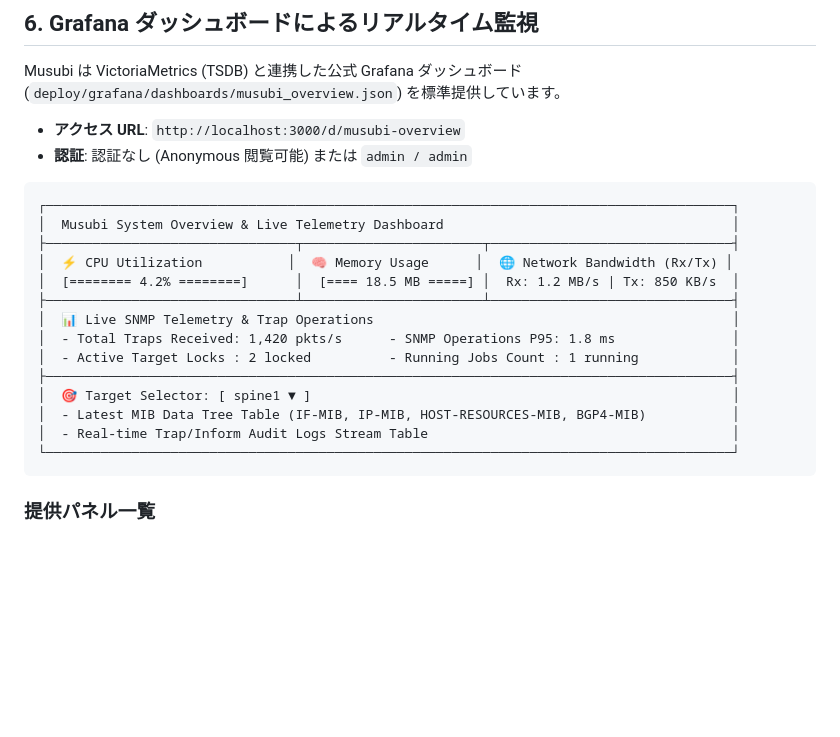
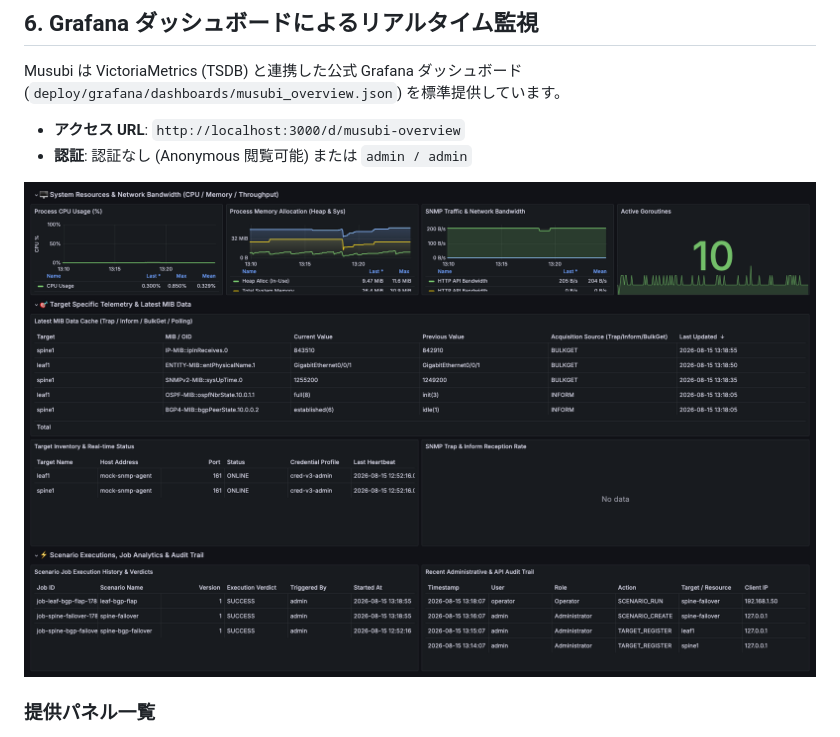
Before and after one commit to sh0jitmy/Musubi, a Markdown page: docs/user_manual.md, the part around the change. Rendered like a GitHub page; pictures changed too: docs/images/grafana_dashboard.png (added); blank space fills up the shorter version.

````diff
--- a/docs/user_manual.md
+++ b/docs/user_manual.md
@@ -469,22 +469,7 @@ Musubi は VictoriaMetrics (TSDB) と連携した公式 Grafana ダッシュボ
 * **アクセス URL**: `http://localhost:3000/d/musubi-overview`
 * **認証**: 認証なし (Anonymous 閲覧可能) または `admin / admin`
 
-```
-┌────────────────────────────────────────────────────────────────────────────────────────┐
-│  Musubi System Overview & Live Telemetry Dashboard                                     │
-├────────────────────────────────┬───────────────────────┬───────────────────────────────┤
-│  ⚡ CPU Utilization           │  🧠 Memory Usage      │  🌐 Network Bandwidth (Rx/Tx) │
-│  [======== 4.2% ========]      │  [==== 18.5 MB =====] │  Rx: 1.2 MB/s | Tx: 850 KB/s  │
-├────────────────────────────────┴───────────────────────┴───────────────────────────────┤
-│  📊 Live SNMP Telemetry & Trap Operations                                              │
-│  - Total Traps Received: 1,420 pkts/s      - SNMP Operations P95: 1.8 ms               │
-│  - Active Target Locks : 2 locked          - Running Jobs Count : 1 running            │
-├────────────────────────────────────────────────────────────────────────────────────────┤
-│  🎯 Target Selector: [ spine1 ▼ ]                                                      │
-│  - Latest MIB Data Tree Table (IF-MIB, IP-MIB, HOST-RESOURCES-MIB, BGP4-MIB)           │
-│  - Real-time Trap/Inform Audit Logs Stream Table                                       │
-└────────────────────────────────────────────────────────────────────────────────────────┘
-```
+![Musubi Grafana Dashboard](images/grafana_dashboard.png)
 
 ### 提供パネル一覧
 1. **リソース & 帯域監視**: CPU使用率、メモリ消費量、ネットワークスループット (Rx/Tx)。
````
Also changed, not shown: README.md (+7 -17 lines), 1 other file.
